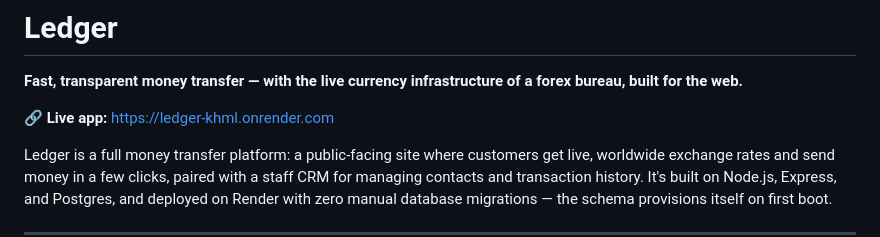
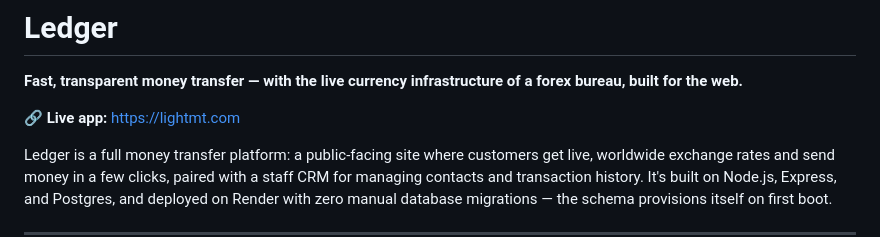
Before and after one commit to mugabee/light_MoneyTransfer, a Markdown page: README.md, the part around the change. Drawn GitHub-style.

Commit message:
Point the README at the new custom domain
lightmt.com is now live on Render with SSL issued, replacing the
default onrender.com address. DNS, SSL, and content all verified
working (200 on the root domain, correct page title, www redirects
to the apex as expected) before making this change.

```diff
--- a/README.md
+++ b/README.md
@@ -2,7 +2,7 @@
 
 **Fast, transparent money transfer — with the live currency infrastructure of a forex bureau, built for the web.**
 
-🔗 **Live app:** [https://ledger-khml.onrender.com](https://ledger-khml.onrender.com)
+🔗 **Live app:** [https://lightmt.com](https://lightmt.com)
 
 Ledger is a full money transfer platform: a public-facing site where customers get live, worldwide exchange rates and send money in a few clicks, paired with a staff CRM for managing contacts and transaction history. It's built on Node.js, Express, and Postgres, and deployed on Render with zero manual database migrations — the schema provisions itself on first boot.
 
```
